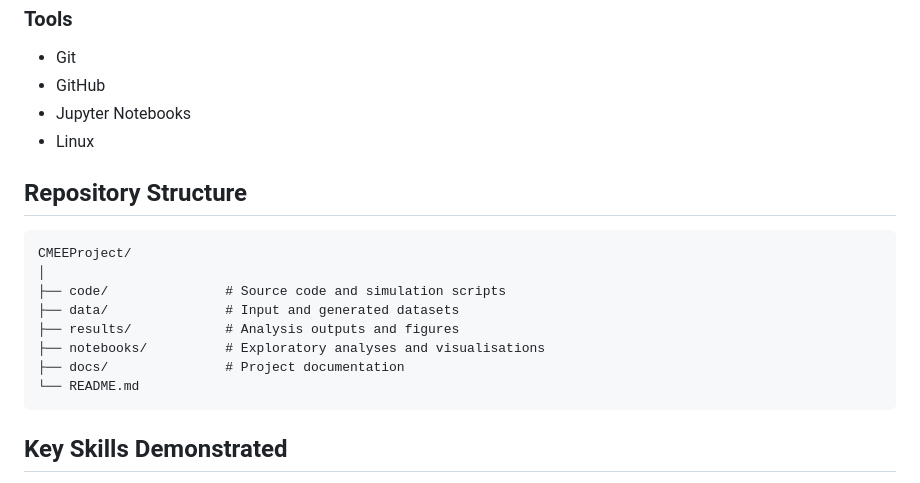
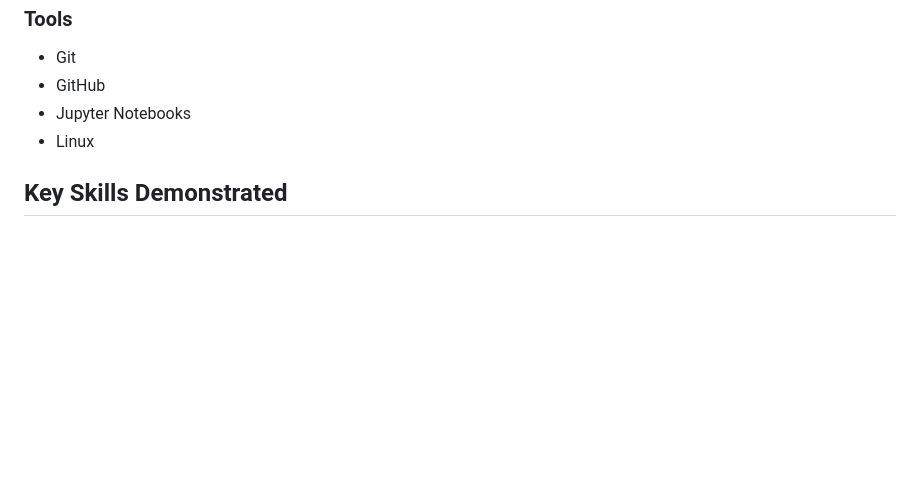
Before and after one commit to pinguinium99/CMEEProject, a Markdown page: README.md, the part around the change. GitHub-like rendering; blank space fills up the shorter version.

Commit message:
Update README.md
edits

````diff
--- a/README.md
+++ b/README.md
@@ -62,19 +62,6 @@ Results were communicated using publication-quality figures and interactive visu
 * Jupyter Notebooks
 * Linux
 
-## Repository Structure
-
-```text
-CMEEProject/
-│
-├── code/               # Source code and simulation scripts
-├── data/               # Input and generated datasets
-├── results/            # Analysis outputs and figures
-├── notebooks/          # Exploratory analyses and visualisations
-├── docs/               # Project documentation
-└── README.md
-```
-
 ## Key Skills Demonstrated
 
 * Scientific programming
````
